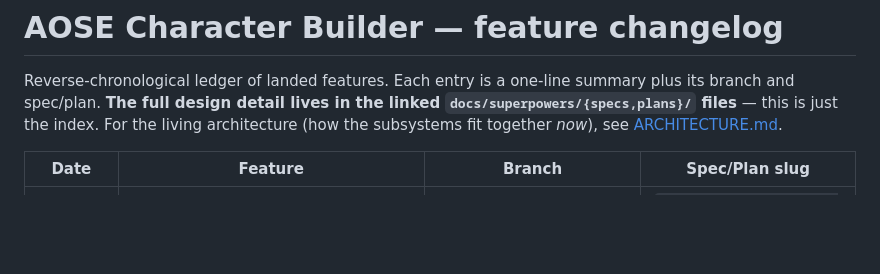
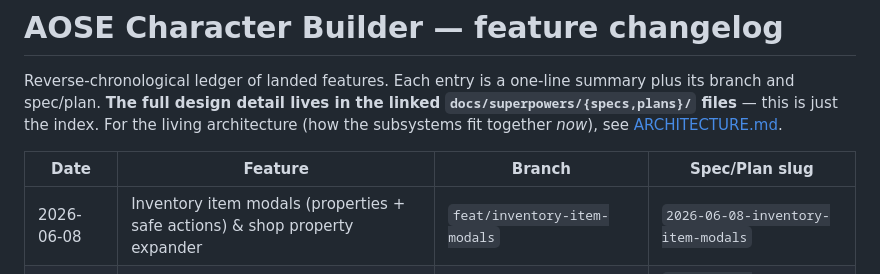
Before and after one commit to PaulWRoberts/aose_character_builder, a Markdown page: docs/CHANGELOG.md, the part around the change. Rendered like a GitHub page; blank space fills up the shorter version.

```diff
--- a/docs/CHANGELOG.md
+++ b/docs/CHANGELOG.md
@@ -8,6 +8,7 @@ For the living architecture (how the subsystems fit together *now*), see
 
 | Date | Feature | Branch | Spec/Plan slug |
 |---|---|---|---|
+| 2026-06-08 | Inventory item modals (properties + safe actions) & shop property expander | `feat/inventory-item-modals` | `2026-06-08-inventory-item-modals` |
 | 2026-06-08 | Conditional attack-roll modifiers (mirrors conditional AC) | `main` | `2026-06-08-conditional-attack-modifiers` |
 | 2026-06-07 | Situational "vs X" save bonuses (`save:vs:*`) | `main` | `2026-06-07-situational-save-bonuses` |
 | 2026-06-07 | Conditional Armour Class modifiers | `main` | `2026-06-07-conditional-ac-modifiers` |
```
Also changed, not shown: docs/ARCHITECTURE.md (+15 -0 lines).
